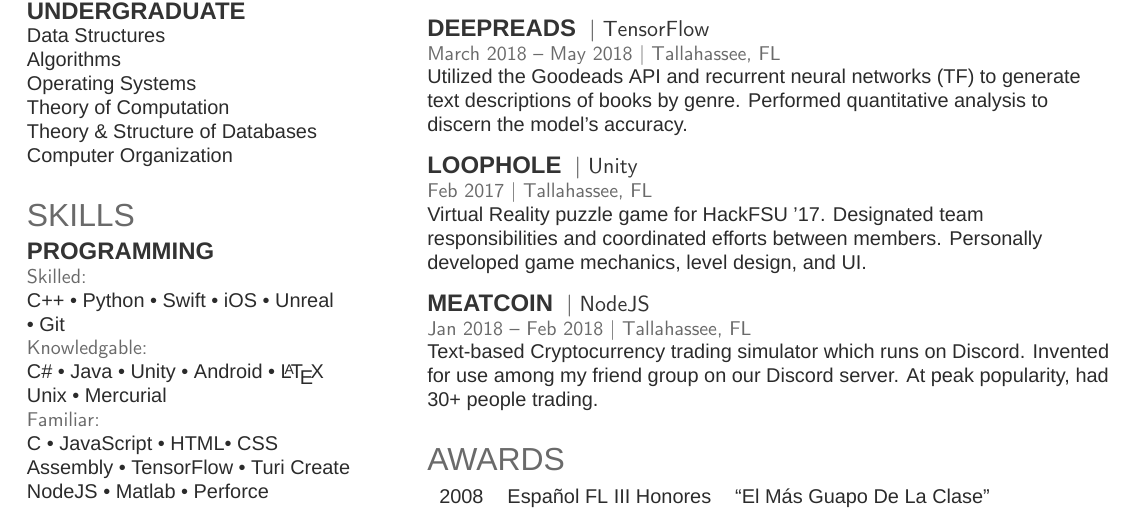
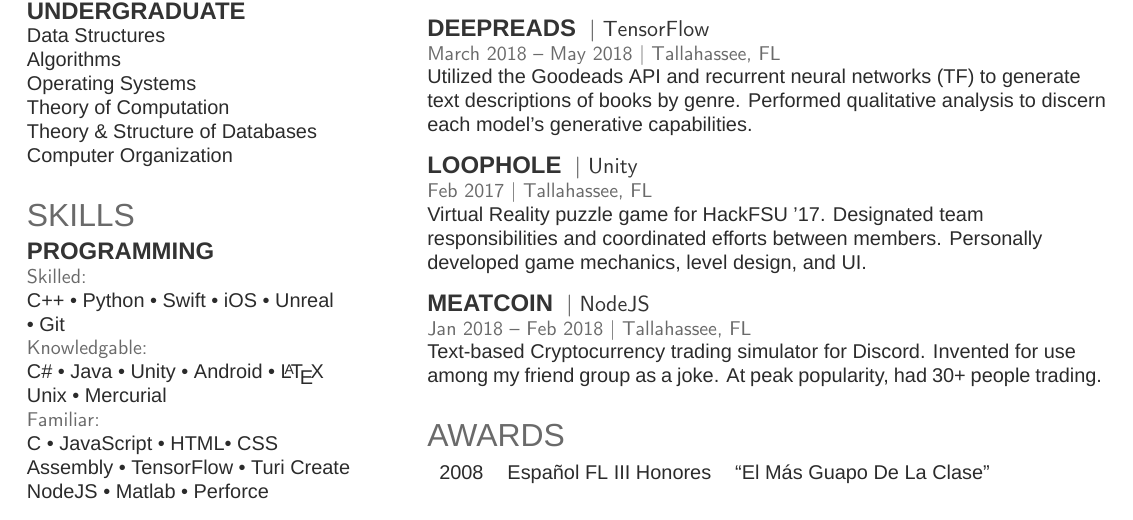
Before and after one commit to jwparsons/Resume, a LaTeX CV (XeTeX/jwp_resume.tex): part of the page, cut so that both start at the same text. Compiled offline with XeLaTeX; a missing font is replaced by an installed copy or a similar font.

Commit message:
minor adjustments

```diff
--- a/XeTeX/jwp_resume.tex
+++ b/XeTeX/jwp_resume.tex
@@ -213,7 +213,7 @@ Online multiplayer arena deathmatch video game (UE4) with a corresponding matchm
 \runsubsection{DeepReads}
 \descript{| TensorFlow}
 \location{March 2018 – May 2018 | Tallahassee, FL}
-Utilized the Goodeads API and recurrent neural networks (TF) to generate text descriptions of books by genre. Performed quantitative analysis to discern the model's accuracy.
+Utilized the Goodeads API and recurrent neural networks (TF) to generate text descriptions of books by genre. Performed qualitative analysis to discern each model's generative capabilities.
 \sectionsep
 
 \runsubsection{LoopHole}
@@ -225,7 +225,7 @@ Virtual Reality puzzle game for HackFSU '17. Designated team responsibilities an
 \runsubsection{MeatCoin}
 \descript{| NodeJS}
 \location{Jan 2018 – Feb 2018 | Tallahassee, FL}
-Text-based Cryptocurrency trading simulator which runs on Discord. Invented for use among my friend group on our Discord server. At peak popularity, had 30+ people trading.
+Text-based Cryptocurrency trading simulator for Discord. Invented for use among my friend group as a joke. At peak popularity, had 30+ people trading.
 \sectionsep
 
 %%%%%%%%%%%%%%%%%%%%%%%%%%%%%%%%%%%%%%
```
Also changed, not shown: jwp_resume.pdf, XeTeX/jwp_resume.tex (2 more changed lines).
